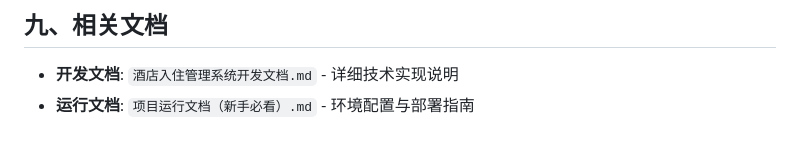
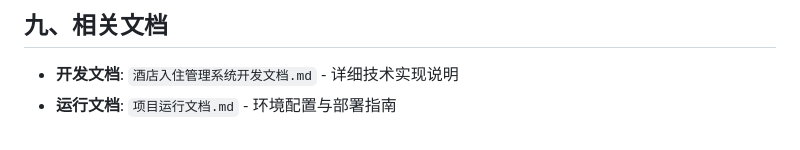
Before and after one commit to worstemo/hotel_management, a Markdown page: 项目介绍文档.md, the part around the change. GitHub-like rendering.

```diff
--- a/项目介绍文档（新手必看）.md
+++ b/项目介绍文档.md
@@ -378,4 +378,4 @@ python manage.py runserver
 ## 九、相关文档
 
 - **开发文档**: `酒店入住管理系统开发文档.md` - 详细技术实现说明
-- **运行文档**: `项目运行文档（新手必看）.md` - 环境配置与部署指南
+- **运行文档**: `项目运行文档.md` - 环境配置与部署指南
```
Also changed, not shown: README.md (+4 -4 lines), 项目运行文档.md (renamed from 项目运行文档（新手必看）.md, +1 -1 lines).
